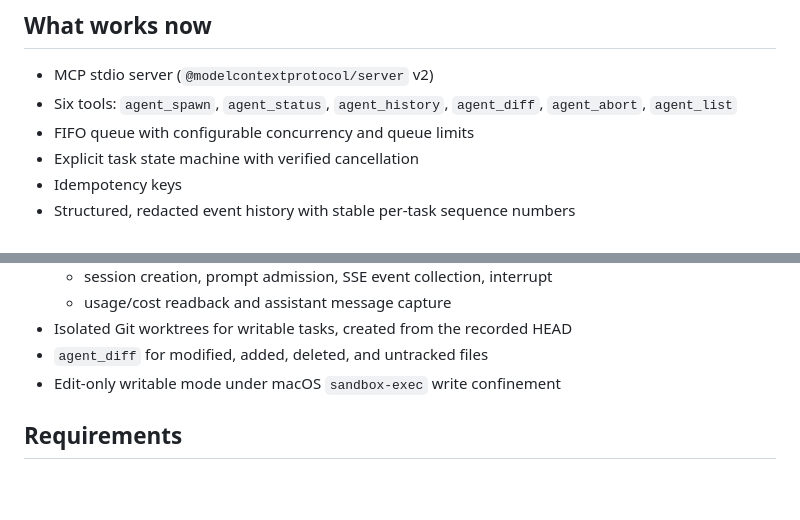
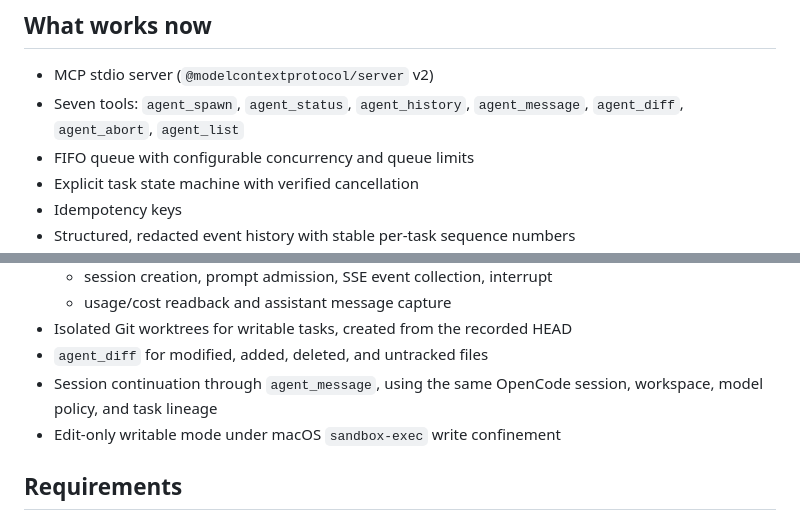
Before and after one commit to XiNian-dada/OpenCodeBridge, a Markdown page: README.md, 2 parts joined by grey strips. Rendered like a GitHub page; blank space fills up the shorter version.

```diff
--- a/README.md
+++ b/README.md
@@ -11,7 +11,7 @@ keeping task state, prompts, events, and cancellation under bridge control.
 ## What works now
 
 - MCP stdio server (`@modelcontextprotocol/server` v2)
-- Six tools: `agent_spawn`, `agent_status`, `agent_history`, `agent_diff`, `agent_abort`, `agent_list`
+- Seven tools: `agent_spawn`, `agent_status`, `agent_history`, `agent_message`, `agent_diff`, `agent_abort`, `agent_list`
 - FIFO queue with configurable concurrency and queue limits
 - Explicit task state machine with verified cancellation
 - Idempotency keys
@@ -29,6 +29,8 @@ keeping task state, prompts, events, and cancellation under bridge control.
   - usage/cost readback and assistant message capture
 - Isolated Git worktrees for writable tasks, created from the recorded HEAD
 - `agent_diff` for modified, added, deleted, and untracked files
+- Session continuation through `agent_message`, using the same OpenCode session,
+  workspace, model policy, and task lineage
 - Edit-only writable mode under macOS `sandbox-exec` write confinement
 
 ## Requirements
```
Also changed, not shown: other parts of README.md (+14 -4 lines), docs/decisions.md (+11 -0 lines).
